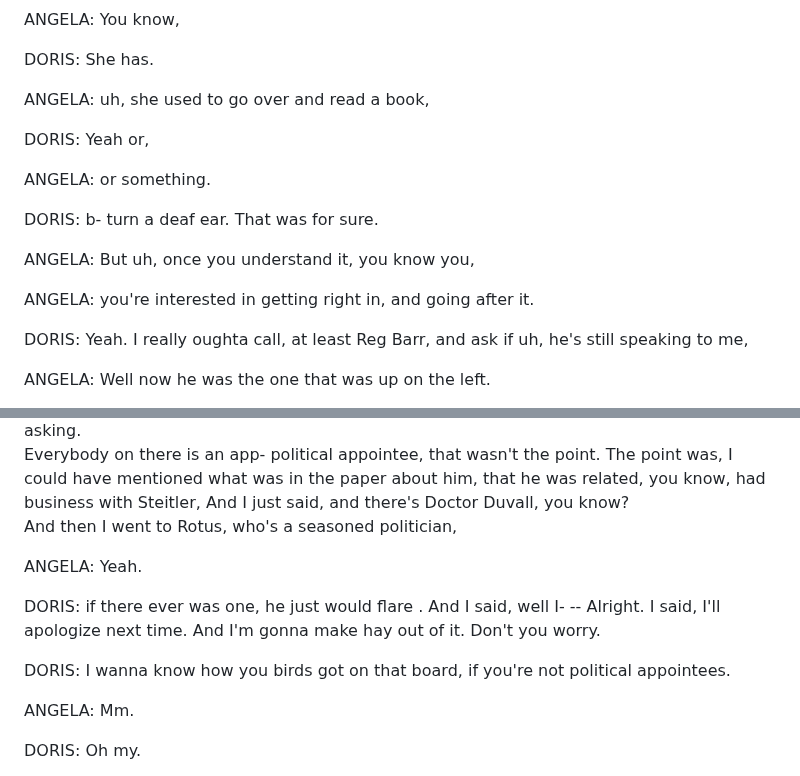
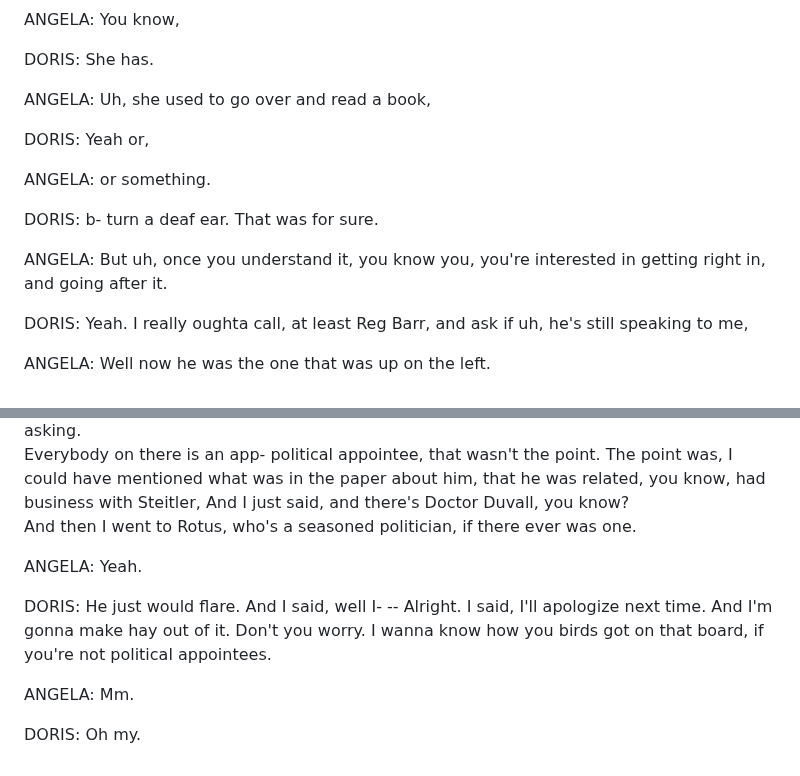
Before and after one commit to jl908069/GUMsley_Sum, a Markdown page: mdata/GUM_conversation_retirement.md, 2 parts joined by grey strips. Drawn GitHub-style.

```diff
--- a/mdata/GUM_conversation_retirement.md
+++ b/mdata/GUM_conversation_retirement.md
@@ -11,7 +11,7 @@ ANGELA: 	You know,
 
 DORIS:  	She has.
 
-ANGELA: 	uh,
+ANGELA: 	Uh,
         	she used to go over and read a book,
 
 DORIS:  	Yeah or,
@@ -24,9 +24,7 @@ DORIS:  	b- turn a deaf ear.
 ANGELA: 	But uh,
         	once you understand it,
         	you know you,
-
-
-ANGELA: 	you're interested in getting right in,
+		you're interested in getting right in,
         	and going after it.
 
 DORIS:  	Yeah.
@@ -117,12 +115,11 @@ DORIS:  	He said I loved your  hum-  humor,
         	and there's Doctor Duvall,
         	you know?
           	And then I went to Rotus,
-        	who's a seasoned politician,
+        	who's a seasoned politician, if there ever was one.
 
 ANGELA: 	Yeah.
 
-DORIS:  	if there ever was one,
-        	he just would flare .
+DORIS: 		He just would flare.
         	And I said,
         	well I- --
         	Alright.
@@ -130,8 +127,7 @@ DORIS:  	if there ever was one,
         	I'll apologize next time.
         	And I'm gonna make hay out of it.
         	Don't you worry.
-
-DORIS:  	I wanna know how you birds got on that board,
+		I wanna know how you birds got on that board,
         	if you're not political appointees.
 
 ANGELA: 	Mm.
```
Also changed, not shown: other parts of mdata/GUM_conversation_retirement.md (+3 -3 lines).
